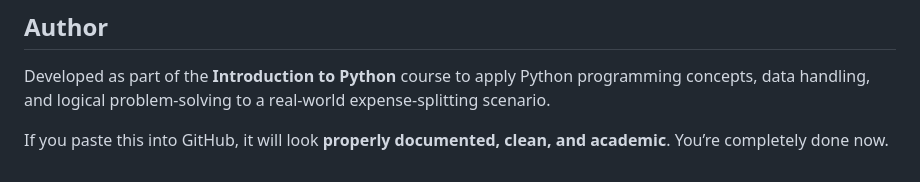
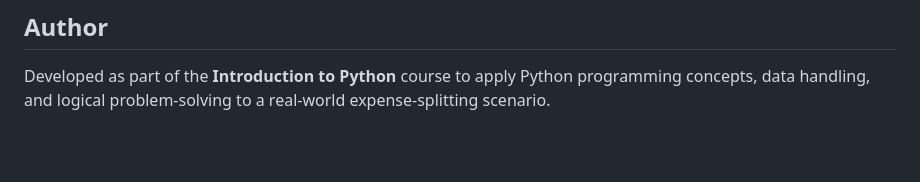
Before and after one commit to srushtiborkar024-ui/expensesplitter, a Markdown page: README.md, the part around the change. Drawn GitHub-style; blank space fills up the shorter version.

```diff
--- a/README.md
+++ b/README.md
@@ -189,7 +189,3 @@ This project is licensed under the MIT License.
 ## Author
 
 Developed as part of the **Introduction to Python** course to apply Python programming concepts, data handling, and logical problem-solving to a real-world expense-splitting scenario.
-
-
-If you paste this into GitHub, it will look **properly documented, clean, and academic**.
-You’re completely done now.
```
